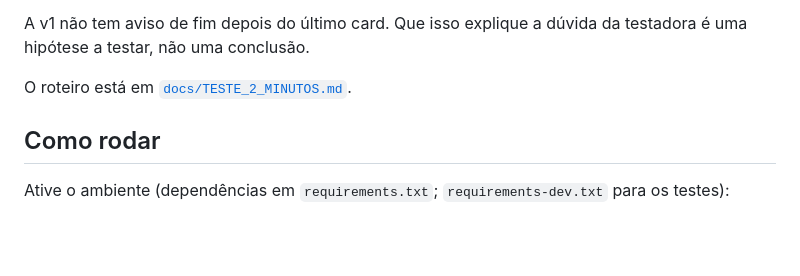
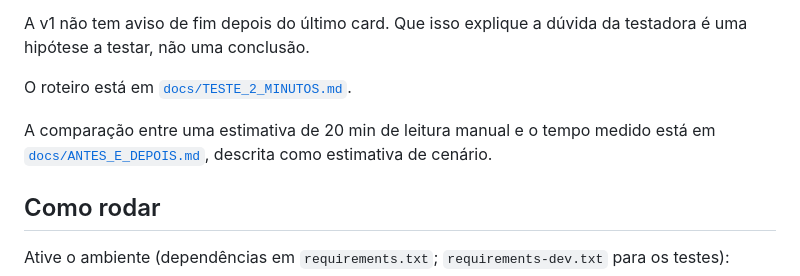
Before and after one commit to breno-hbs/radar-avaliacoes, a Markdown page: README.md, the part around the change. Rendered like a GitHub page; blank space fills up the shorter version.

```diff
--- a/README.md
+++ b/README.md
@@ -53,6 +53,8 @@ Teste feito em 01/11/2026 com 1 testadora, no computador (navegador com janela e
 A v1 não tem aviso de fim depois do último card. Que isso explique a dúvida da testadora é uma hipótese a testar, não uma conclusão.
 
 O roteiro está em [`docs/TESTE_2_MINUTOS.md`](docs/TESTE_2_MINUTOS.md).
+
+A comparação entre uma estimativa de 20 min de leitura manual e o tempo medido está em [`docs/ANTES_E_DEPOIS.md`](docs/ANTES_E_DEPOIS.md), descrita como estimativa de cenário.
 
 ## Como rodar
 
```
Also changed, not shown: docs/ANTES_E_DEPOIS.md (added, +23 -0 lines).
